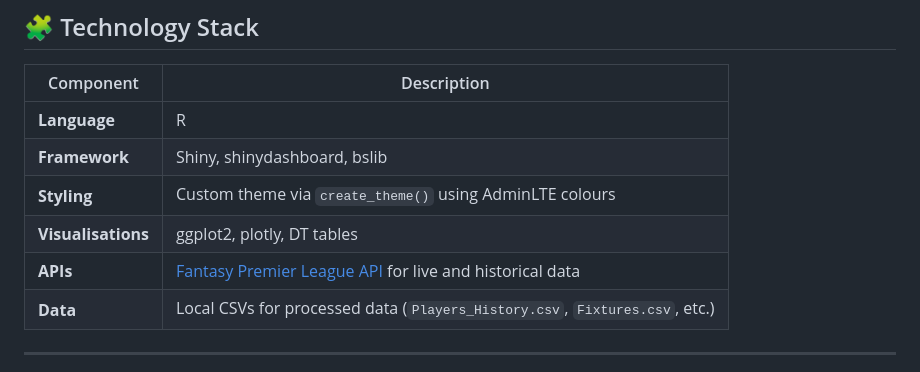
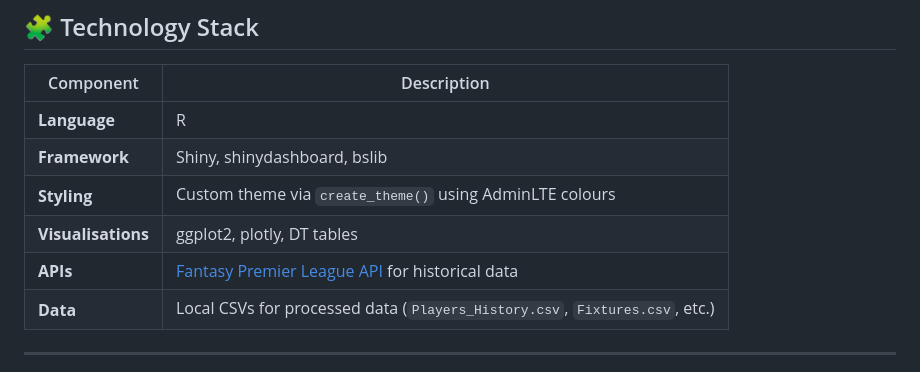
Before and after one commit to andypetes94/fpl-desktop, a Markdown page: README.md, the part around one of its changes. Rendered like a GitHub page.

Commit message:
Slight adjustments to README.md file

```diff
--- a/README.md
+++ b/README.md
@@ -51,7 +51,7 @@ This dashboard provides detailed insights into player performance, team trends,
 | **Framework** | Shiny, shinydashboard, bslib |
 | **Styling** | Custom theme via `create_theme()` using AdminLTE colours |
 | **Visualisations** | ggplot2, plotly, DT tables |
-| **APIs** | [Fantasy Premier League API](https://fantasy.premierleague.com/api/) for live and historical data |
+| **APIs** | [Fantasy Premier League API](https://fantasy.premierleague.com/api/) for historical data |
 | **Data** | Local CSVs for processed data (`Players_History.csv`, `Fixtures.csv`, etc.) |
 
 ---
```
Also changed, not shown: other parts of README.md (+1 -1 lines).
